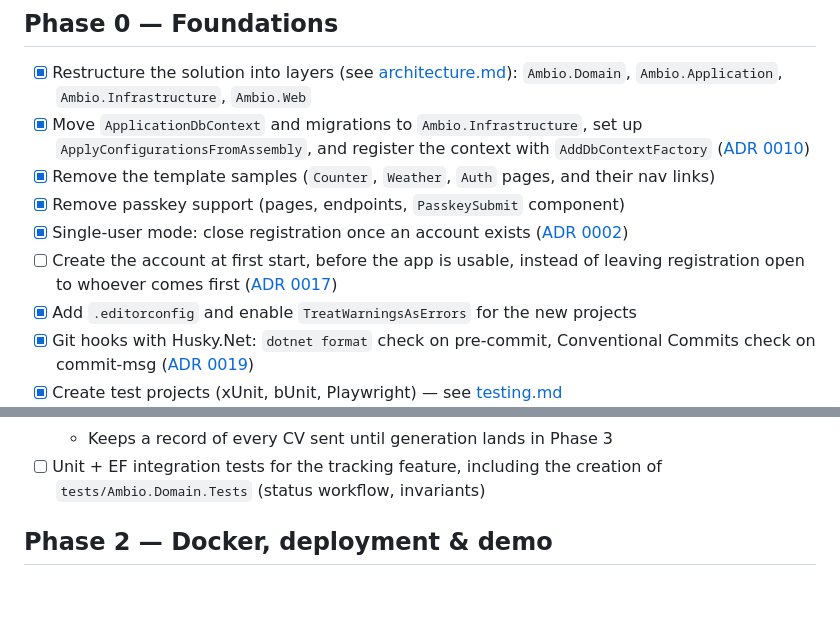
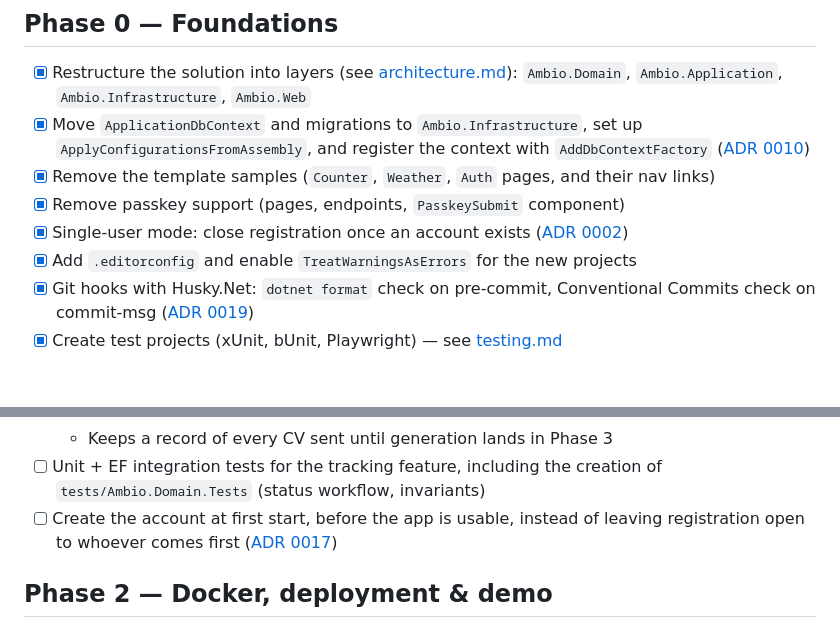
Before and after one commit to Kevin-HESSE/Ambio, a Markdown page: docs/roadmap.md, 2 parts joined by grey strips. Drawn GitHub-style; blank space fills up the shorter version.

Commit message:
docs: move first-start account creation to phase 1
Co-Authored-By: Claude Opus 5.5 <noreply@anthropic.com>

```diff
--- a/docs/roadmap.md
+++ b/docs/roadmap.md
@@ -26,7 +26,6 @@ Each phase maps to a GitHub Milestone, and each checkbox maps to an issue.
 - [x] Remove the template samples (`Counter`, `Weather`, `Auth` pages, and their nav links)
 - [x] Remove passkey support (pages, endpoints, `PasskeySubmit` component)
 - [x] Single-user mode: close registration once an account exists ([ADR 0002](adr/0002-single-user-application.md))
-- [ ] Create the account at first start, before the app is usable, instead of leaving registration open to whoever comes first ([ADR 0017](adr/0017-account-creation-local-or-github.md))
 - [x] Add `.editorconfig` and enable `TreatWarningsAsErrors` for the new projects
 - [x] Git hooks with Husky.Net: `dotnet format` check on pre-commit, Conventional Commits check on commit-msg ([ADR 0019](adr/0019-git-hooks-with-husky-net.md))
 - [x] Create test projects (xUnit, bUnit, Playwright) — see [testing.md](testing.md)
@@ -61,6 +60,7 @@ Each phase maps to a GitHub Milestone, and each checkbox maps to an issue.
   - Download and in-browser preview
   - Keeps a record of every CV sent until generation lands in Phase 3
 - [ ] Unit + EF integration tests for the tracking feature, including the creation of `tests/Ambio.Domain.Tests` (status workflow, invariants)
+- [ ] Create the account at first start, before the app is usable, instead of leaving registration open to whoever comes first ([ADR 0017](adr/0017-account-creation-local-or-github.md))
 
 ## Phase 2 — Docker, deployment & demo
 
```
